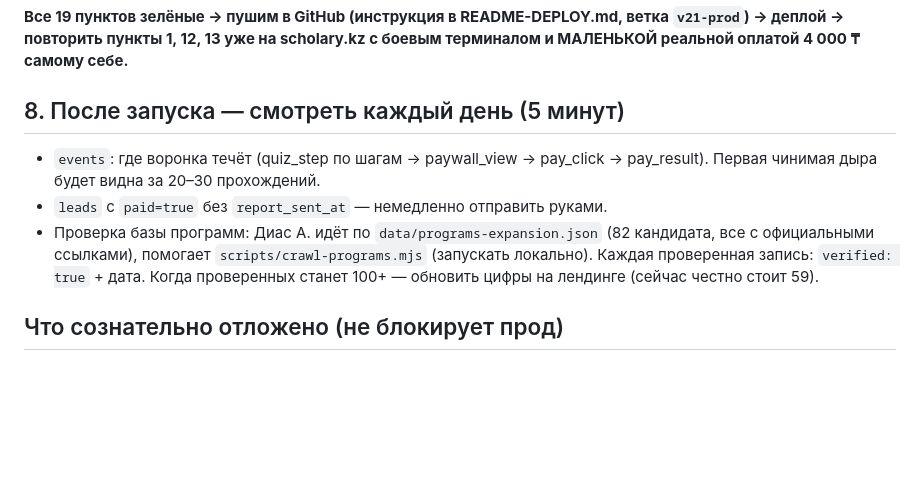
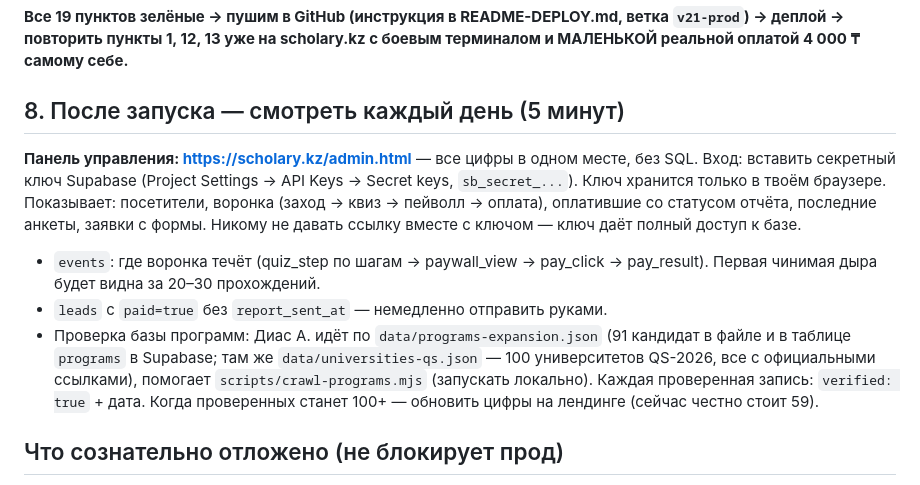
Before and after one commit to Azattanu/scholary, a Markdown page: ЗАПУСК.md, the part around the change. GitHub-like rendering; blank space fills up the shorter version.

```diff
--- a/ЗАПУСК.md
+++ b/ЗАПУСК.md
@@ -101,9 +101,15 @@ supabase secrets set SB_URL=… SB_SERVICE_KEY=… ANTHROPIC_API_KEY=… \
 
 ## 8. После запуска — смотреть каждый день (5 минут)
 
+**Панель управления: https://scholary.kz/admin.html** — все цифры в одном месте, без SQL.
+Вход: вставить секретный ключ Supabase (Project Settings → API Keys → Secret keys, `sb_secret_...`).
+Ключ хранится только в твоём браузере. Показывает: посетители, воронка (заход → квиз →
+пейволл → оплата), оплатившие со статусом отчёта, последние анкеты, заявки с формы.
+Никому не давать ссылку вместе с ключом — ключ даёт полный доступ к базе.
+
 - `events`: где воронка течёт (quiz_step по шагам → paywall_view → pay_click → pay_result). Первая чинимая дыра будет видна за 20–30 прохождений.
 - `leads` с `paid=true` без `report_sent_at` — немедленно отправить руками.
-- Проверка базы программ: Диас А. идёт по `data/programs-expansion.json` (82 кандидата, все с официальными ссылками), помогает `scripts/crawl-programs.mjs` (запускать локально). Каждая проверенная запись: `verified: true` + дата. Когда проверенных станет 100+ — обновить цифры на лендинге (сейчас честно стоит 59).
+- Проверка базы программ: Диас А. идёт по `data/programs-expansion.json` (91 кандидат в файле и в таблице `programs` в Supabase; там же `data/universities-qs.json` — 100 университетов QS-2026, все с официальными ссылками), помогает `scripts/crawl-programs.mjs` (запускать локально). Каждая проверенная запись: `verified: true` + дата. Когда проверенных станет 100+ — обновить цифры на лендинге (сейчас честно стоит 59).
 
 ## Что сознательно отложено (не блокирует прод)
 
```
